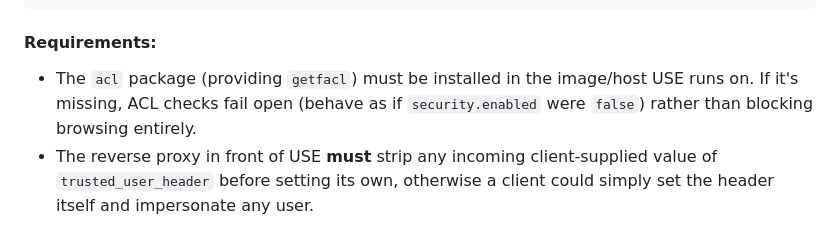
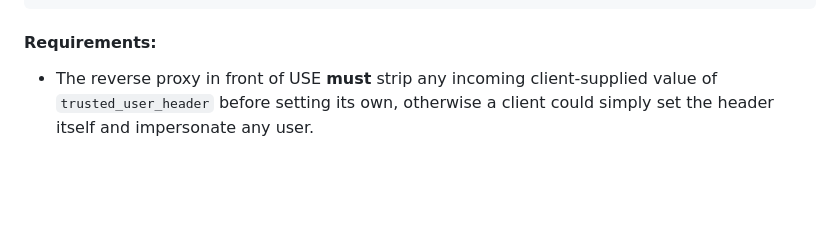
Before and after one commit to NicolasGoeddel/universal-snapshot-explorer, a Markdown page: docs/configuration-guide.md, the part around the change. GitHub-like rendering; blank space fills up the shorter version.

Commit message:
feat(acl-support): Remove outdated `acl` dependency comment

````diff
--- a/docs/configuration-guide.md
+++ b/docs/configuration-guide.md
@@ -294,5 +294,4 @@ security:
 ```
 
 #### Requirements:
-* The `acl` package (providing `getfacl`) must be installed in the image/host USE runs on. If it's missing, ACL checks fail open (behave as if `security.enabled` were `false`) rather than blocking browsing entirely.
 * The reverse proxy in front of USE **must** strip any incoming client-supplied value of `trusted_user_header` before setting its own, otherwise a client could simply set the header itself and impersonate any user.
````
